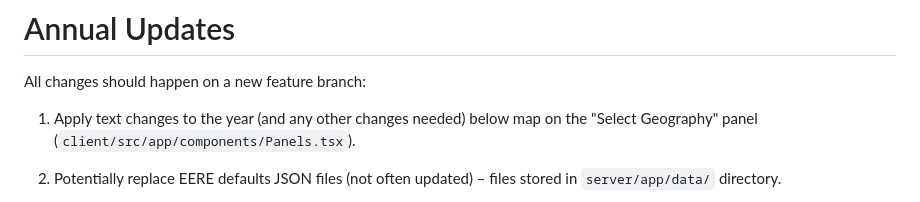
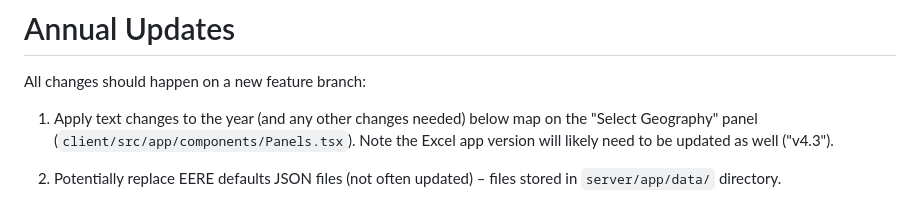
Before and after one commit to USEPA/AVERT, a Markdown page: docs/avert_annual_updates.md, the part around the change. GitHub-like rendering.

Commit message:
Update annual updates instructions

```diff
--- a/docs/avert_annual_updates.md
+++ b/docs/avert_annual_updates.md
@@ -3,7 +3,8 @@
 All changes should happen on a new feature branch:
 
 1. Apply text changes to the year (and any other changes needed) below map on
-   the "Select Geography" panel (`client/src/app/components/Panels.tsx`).
+   the "Select Geography" panel (`client/src/app/components/Panels.tsx`). Note
+   the Excel app version will likely need to be updated as well ("v4.3").
 
 2. Potentially replace EERE defaults JSON files (not often updated) – files
    stored in `server/app/data/` directory.
```
